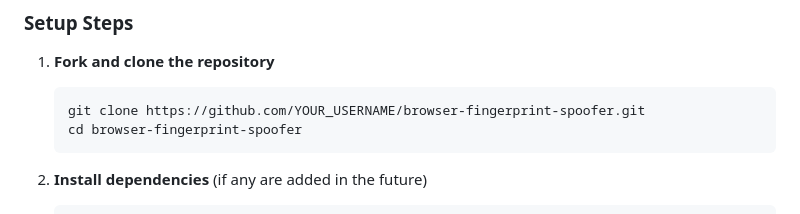
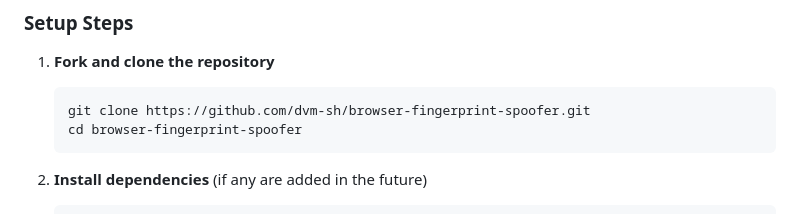
Before and after one commit to dvm-sh/browser-fingerprint-spoofer, a Markdown page: CONTRIBUTING.md, the part around the change. Drawn GitHub-style.

````diff
--- a/CONTRIBUTING.md
+++ b/CONTRIBUTING.md
@@ -53,7 +53,7 @@ This project is committed to providing a welcoming and inclusive environment for
 
 1. **Fork and clone the repository**
    ```bash
-   git clone https://github.com/YOUR_USERNAME/browser-fingerprint-spoofer.git
+   git clone https://github.com/dvm-sh/browser-fingerprint-spoofer.git
    cd browser-fingerprint-spoofer
    ```
 
````
